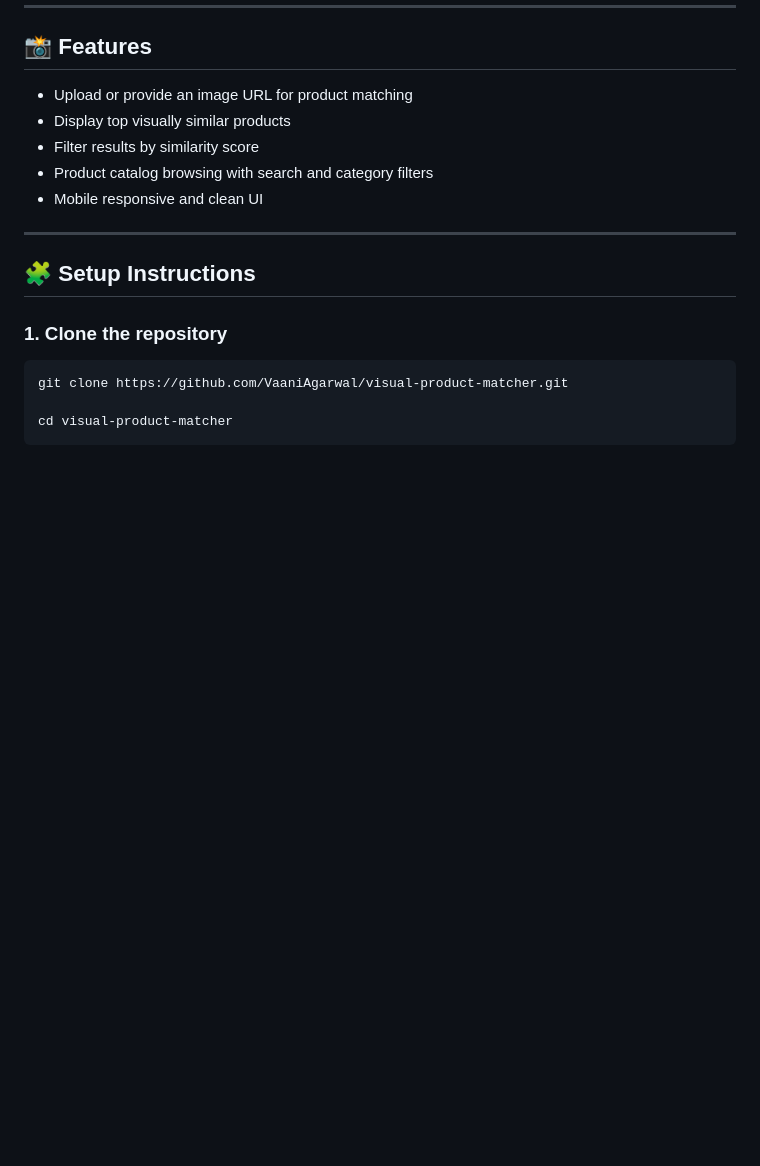
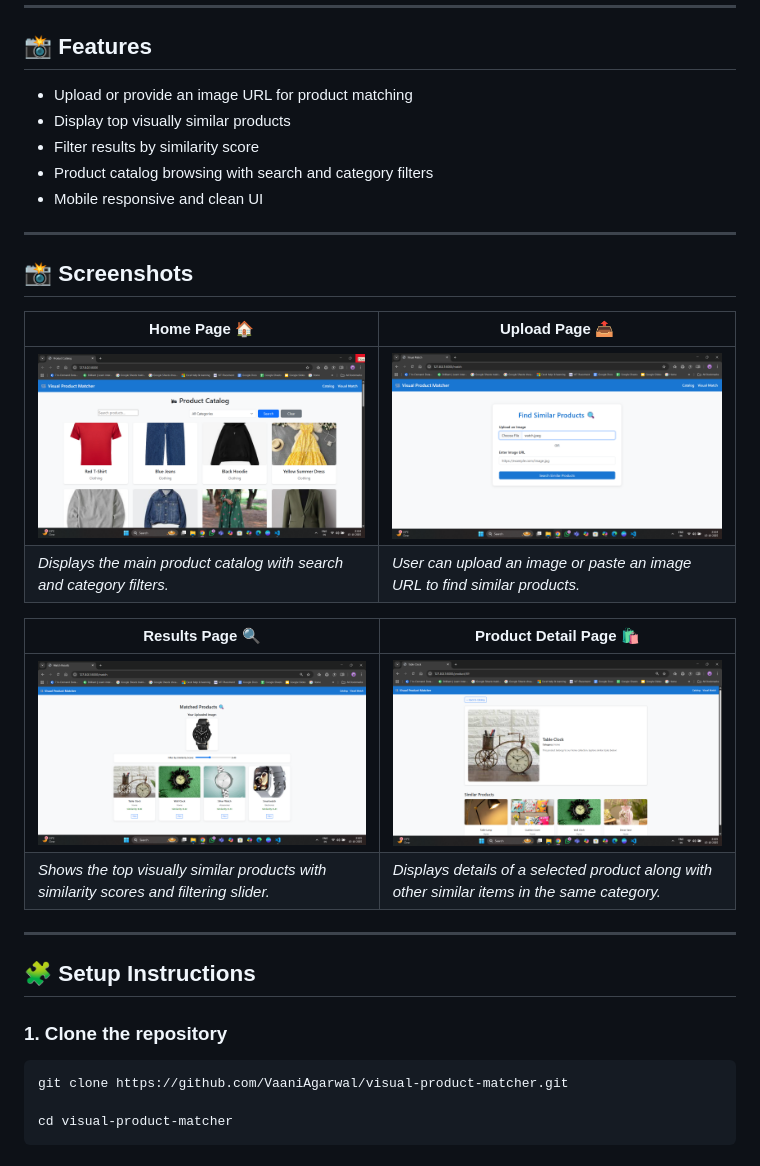
Before and after one commit to VaaniAgarwal/visual-product-matcher, a Markdown page: README.md, the part around the change. Rendered like a GitHub page; pictures changed too: static/screenshots/home.png (added), static/screenshots/product_detail.png (added), static/screenshots/results.png (added); blank space fills up the shorter version.

Commit message:
Added screenshots and finalized README for submission

```diff
--- a/README.md
+++ b/README.md
@@ -53,6 +53,20 @@ The web interface, built with Flask and responsive HTML templates, provides an i
 - Filter results by similarity score
 - Product catalog browsing with search and category filters
 - Mobile responsive and clean UI
+
+---
+
+## 📸 Screenshots
+
+| Home Page 🏠 | Upload Page 📤 |
+|---------------|----------------|
+| ![Home Page](static/screenshots/home.png) | ![Upload Page](static/screenshots/upload.png) |
+| _Displays the main product catalog with search and category filters._ | _User can upload an image or paste an image URL to find similar products._ |
+
+| Results Page 🔍 | Product Detail Page 🛍️ |
+|------------------|--------------------------|
+| ![Results Page](static/screenshots/results.png) | ![Product Detail Page](static/screenshots/product_detail.png) |
+| _Shows the top visually similar products with similarity scores and filtering slider._ | _Displays details of a selected product along with other similar items in the same category._ |
 
 ---
 
```
